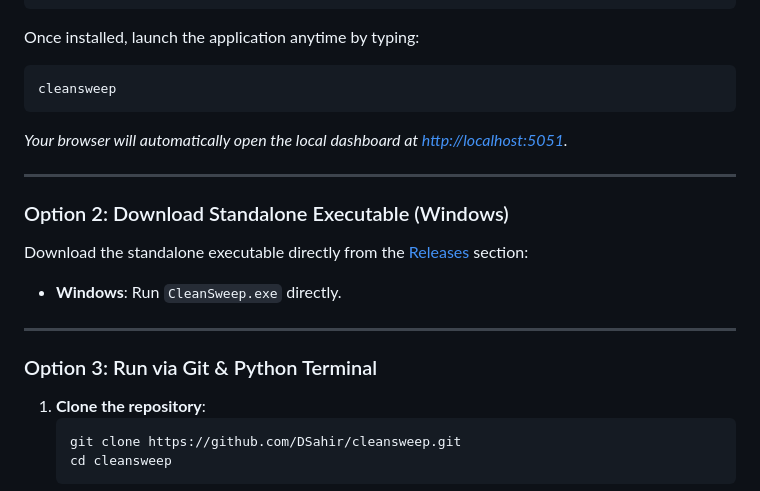
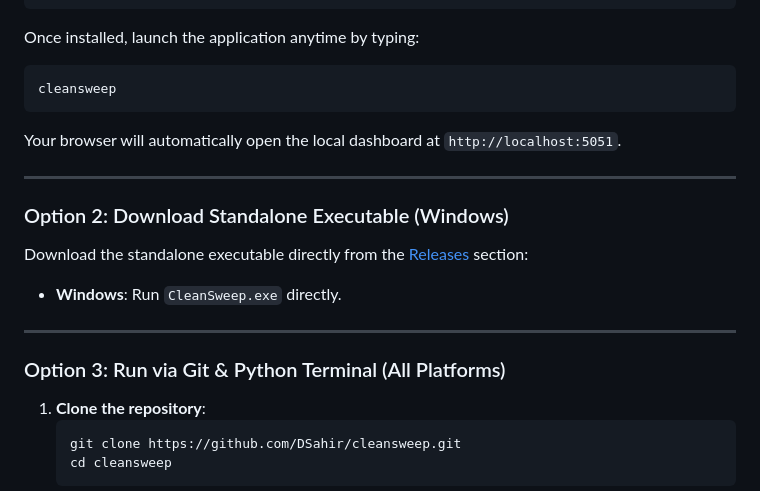
Before and after one commit to DSahir/cleansweep, a Markdown page: README.md, the part around the change printed below. GitHub-like rendering.

````diff
--- a/README.md
+++ b/README.md
@@ -29,7 +55,7 @@ Once installed, launch the application anytime by typing:
 ```bash
 cleansweep
 ```
-*Your browser will automatically open the local dashboard at [http://localhost:5051](http://localhost:5051).*
+Your browser will automatically open the local dashboard at `http://localhost:5051`.
 
 ---
 
@@ -39,7 +65,7 @@ Download the standalone executable directly from the [Releases](https://github.c
 
 ---
 
-### Option 3: Run via Git & Python Terminal
+### Option 3: Run via Git & Python Terminal (All Platforms)
 1. **Clone the repository**:
    ```bash
    git clone https://github.com/DSahir/cleansweep.git
````
Also changed, not shown: other parts of README.md (+41 -13 lines), assets/dashboard.png (added), 2 other files.
